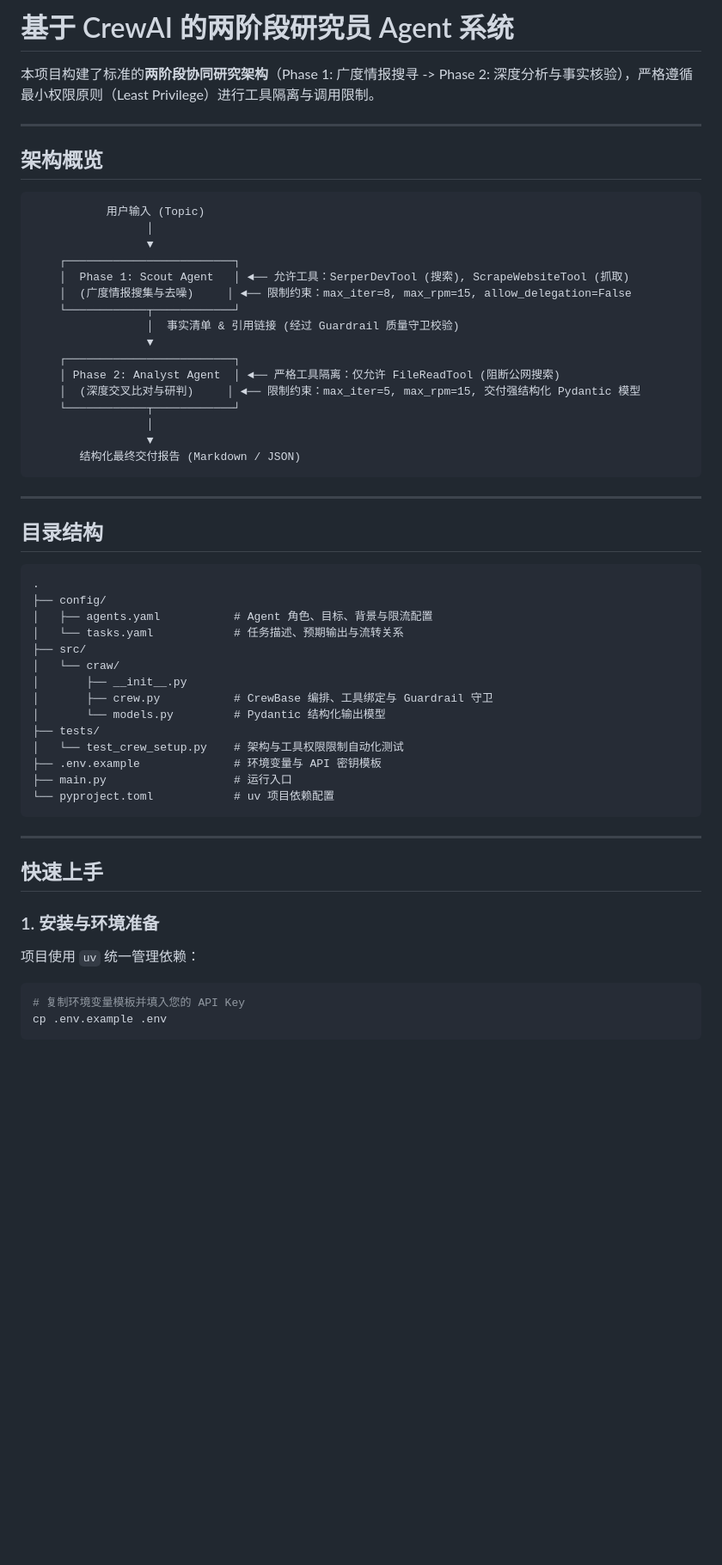
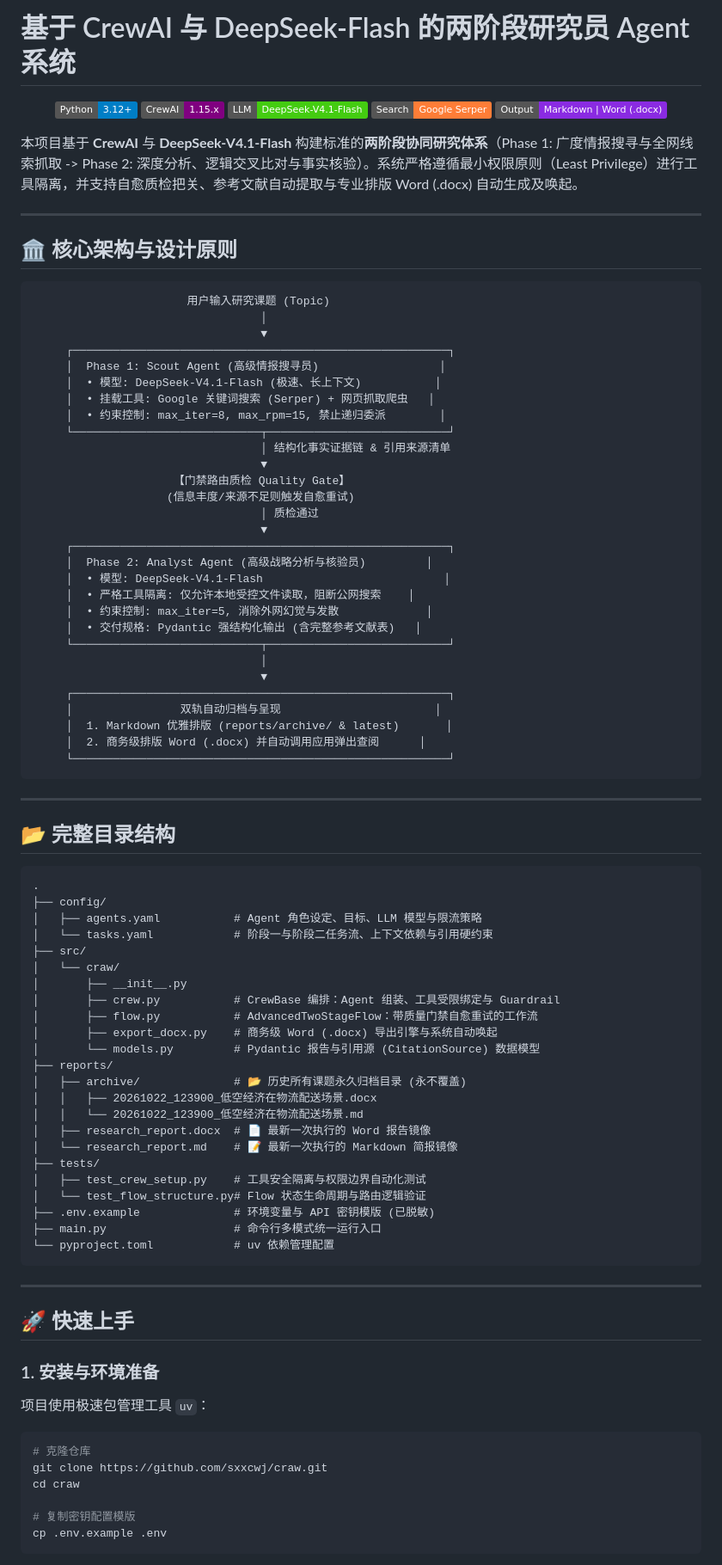
Before and after one commit to sxxcwj/insight-synthesis-crew, a Markdown page: README.md, the part around one of its changes. Shown at 86% size. Rendered like a GitHub page; badges without logos; blank space fills up the shorter version.

Commit message:
docs: enrich README with architecture diagram, deepseek setup and features

````diff
--- a/README.md
+++ b/README.md
@@ -1,61 +1,95 @@
-# 基于 CrewAI 的两阶段研究员 Agent 系统
+# 基于 CrewAI 与 DeepSeek-Flash 的两阶段研究员 Agent 系统
 
-本项目构建了标准的**两阶段协同研究架构**（Phase 1: 广度情报搜寻 -> Phase 2: 深度分析与事实核验），严格遵循最小权限原则（Least Privilege）进行工具隔离与调用限制。
+<p align="center">
+  <img src="https://img.shields.io/badge/Python-3.12%2B-blue" alt="Python Version" />
+  <img src="https://img.shields.io/badge/CrewAI-1.15.x-purple" alt="CrewAI" />
+  <img src="https://img.shields.io/badge/LLM-DeepSeek--V4.1--Flash-brightgreen" alt="DeepSeek" />
+  <img src="https://img.shields.io/badge/Search-Google%20Serper-orange" alt="Search Engine" />
+  <img src="https://img.shields.io/badge/Output-Markdown%20%7C%20Word%20(.docx)-blueviolet" alt="Output Formats" />
+</p>
+
+本项目基于 **CrewAI** 与 **DeepSeek-V4.1-Flash** 构建标准的**两阶段协同研究体系**（Phase 1: 广度情报搜寻与全网线索抓取 -> Phase 2: 深度分析、逻辑交叉比对与事实核验）。系统严格遵循最小权限原则（Least Privilege）进行工具隔离，并支持自愈质检把关、参考文献自动提取与专业排版 Word (.docx) 自动生成及唤起。
 
 ---
 
-## 架构概览
+## 🏛️ 核心架构与设计原则
 
 ```
-           用户输入 (Topic)
-                 │
-                 ▼
-    ┌─────────────────────────┐
-    │  Phase 1: Scout Agent   │ ◄── 允许工具：SerperDevTool (搜索), ScrapeWebsiteTool (抓取)
-    │  (广度情报搜集与去噪)     │ ◄── 限制约束：max_iter=8, max_rpm=15, allow_delegation=False
-    └────────────┬────────────┘
-                 │  事实清单 & 引用链接 (经过 Guardrail 质量守卫校验)
-                 ▼
-    ┌─────────────────────────┐
-    │ Phase 2: Analyst Agent  │ ◄── 严格工具隔离：仅允许 FileReadTool (阻断公网搜索)
-    │  (深度交叉比对与研判)     │ ◄── 限制约束：max_iter=5, max_rpm=15, 交付强结构化 Pydantic 模型
-    └────────────┬────────────┘
-                 │
-                 ▼
-       结构化最终交付报告 (Markdown / JSON)
+                       用户输入研究课题 (Topic)
+                                  │
+                                  ▼
+     ┌────────────────────────────────────────────────────────┐
+     │  Phase 1: Scout Agent (高级情报搜寻员)                  │
+     │  • 模型: DeepSeek-V4.1-Flash (极速、长上下文)           │
+     │  • 挂载工具: Google 关键词搜索 (Serper) + 网页抓取爬虫   │
+     │  • 约束控制: max_iter=8, max_rpm=15, 禁止递归委派        │
+     └────────────────────────────┬───────────────────────────┘
+                                  │ 结构化事实证据链 & 引用来源清单
+                                  ▼
+                     【门禁路由质检 Quality Gate】
+                    (信息丰度/来源不足则触发自愈重试)
+                                  │ 质检通过
+                                  ▼
+     ┌────────────────────────────────────────────────────────┐
+     │  Phase 2: Analyst Agent (高级战略分析与核验员)         │
+     │  • 模型: DeepSeek-V4.1-Flash                           │
+     │  • 严格工具隔离: 仅允许本地受控文件读取，阻断公网搜索    │
+     │  • 约束控制: max_iter=5, 消除外网幻觉与发散             │
+     │  • 交付规格: Pydantic 强结构化输出 (含完整参考文献表)   │
+     └────────────────────────────┬───────────────────────────┘
+                                  │
+                                  ▼
+     ┌────────────────────────────────────────────────────────┐
+     │                双轨自动归档与呈现                       │
+     │  1. Markdown 优雅排版 (reports/archive/ & latest)       │
+     │  2. 商务级排版 Word (.docx) 并自动调用应用弹出查阅      │
+     └────────────────────────────────────────────────────────┘
 ```
 
 ---
 
-## 目录结构
+## 📂 完整目录结构
 
 ```
 .
 ├── config/
-│   ├── agents.yaml           # Agent 角色、目标、背景与限流配置
-│   └── tasks.yaml            # 任务描述、预期输出与流转关系
+│   ├── agents.yaml           # Agent 角色设定、目标、LLM 模型与限流策略
+│   └── tasks.yaml            # 阶段一与阶段二任务流、上下文依赖与引用硬约束
 ├── src/
 │   └── craw/
 │       ├── __init__.py
-│       ├── crew.py           # CrewBase 编排、工具绑定与 Guardrail 守卫
-│       └── models.py         # Pydantic 结构化输出模型
+│       ├── crew.py           # CrewBase 编排：Agent 组装、工具受限绑定与 Guardrail
+│       ├── flow.py           # AdvancedTwoStageFlow：带质量门禁自愈重试的工作流
+│       ├── export_docx.py    # 商务级 Word (.docx) 导出引擎与系统自动唤起
+│       └── models.py         # Pydantic 报告与引用源 (CitationSource) 数据模型
+├── reports/
+│   ├── archive/              # 📂 历史所有课题永久归档目录 (永不覆盖)
+│   │   ├── 20261022_123900_低空经济在物流配送场景.docx
+│   │   └── 20261022_123900_低空经济在物流配送场景.md
+│   ├── research_report.docx  # 📄 最新一次执行的 Word 报告镜像
+│   └── research_report.md    # 📝 最新一次执行的 Markdown 简报镜像
 ├── tests/
-│   └── test_crew_setup.py    # 架构与工具权限限制自动化测试
-├── .env.example              # 环境变量与 API 密钥模板
-├── main.py                   # 运行入口
-└── pyproject.toml            # uv 项目依赖配置
+│   ├── test_crew_setup.py    # 工具安全隔离与权限边界自动化测试
+│   └── test_flow_structure.py# Flow 状态生命周期与路由逻辑验证
+├── .env.example              # 环境变量与 API 密钥模版 (已脱敏)
+├── main.py                   # 命令行多模式统一运行入口
+└── pyproject.toml            # uv 依赖管理配置
 ```
 
 ---
 
-## 快速上手
+## 🚀 快速上手
 
 ### 1. 安装与环境准备
 
-项目使用 `uv` 统一管理依赖：
+项目使用极速包管理工具 `uv`：
 
 ```bash
-# 复制环境变量模板并填入您的 API Key
+# 克隆仓库
+git clone https://github.com/sxxcwj/craw.git
+cd craw
+
+# 复制密钥配置模版
 cp .env.example .env
 ```
 
````
Also changed, not shown: other parts of README.md (+30 -21 lines).
